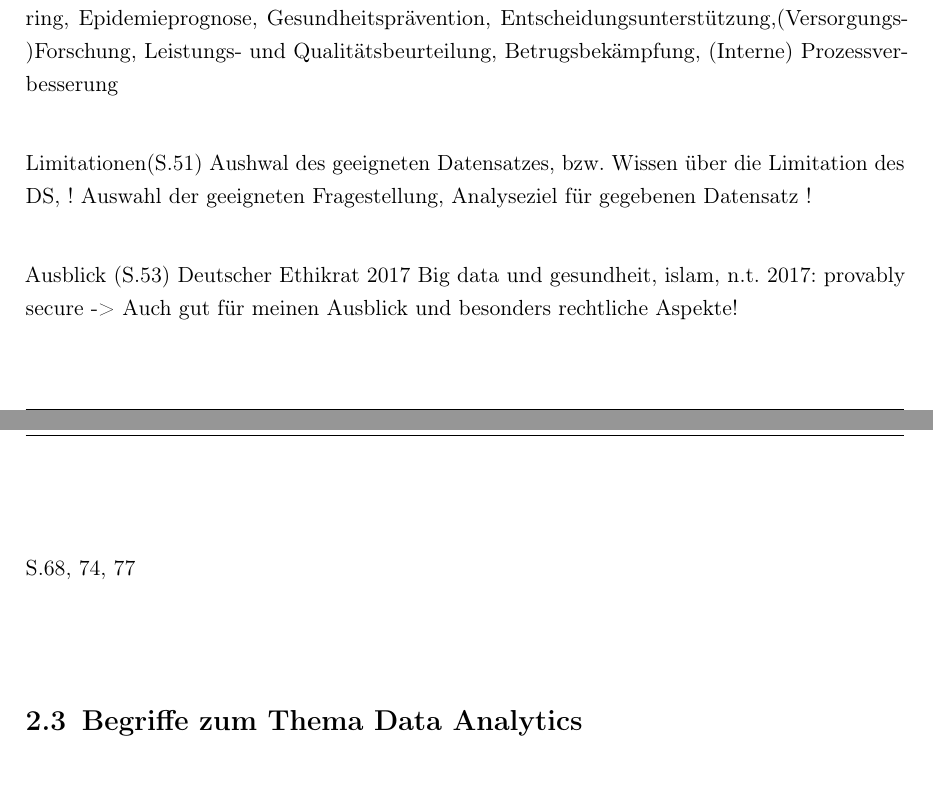
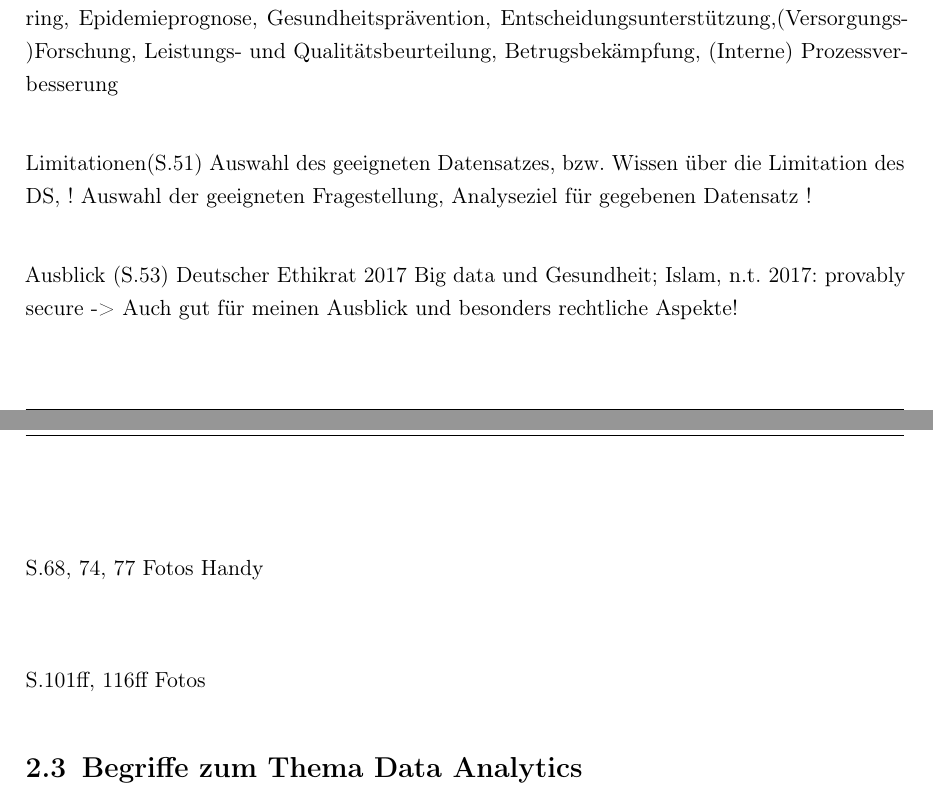
Before and after one commit to ItsJoshuaHirsch/Thesis, a LaTeX thesis (Thesis/Master.tex, which reads Thesis/2-grundlagen.tex): two parts of pages 19 and 20 of 73, joined at a grey line, cut so that both start at the same text. Compiled offline with pdfLaTeX; a LaTeX package or settings file that is missing is left out.

Commit message:
minor changes

```diff
--- a/Thesis/2-grundlagen.tex
+++ b/Thesis/2-grundlagen.tex
@@ -62,14 +62,15 @@ img Statista\\
 Anwendungsmöglichkeiten (S.46ff and BMG S.60ff) Epidemiologie und Gesundheitsmonitoring, Epidemieprognose, Gesundheitsprävention, Entscheidungsunterstützung,(Versorgungs-)Forschung, Leistungs- und Qualitätsbeurteilung, Betrugsbekämpfung, (Interne) Prozessverbesserung
 \\
 
-Limitationen(S.51) Aushwal des geeigneten Datensatzes, bzw. Wissen über die Limitation des DS, ! Auswahl der geeigneten Fragestellung, Analyseziel für gegebenen Datensatz !\\
+Limitationen(S.51) Auswahl des geeigneten Datensatzes, bzw. Wissen über die Limitation des DS, ! Auswahl der geeigneten Fragestellung, Analyseziel für gegebenen Datensatz !\\
 
-Ausblick (S.53)  Deutscher Ethikrat 2017 Big data und gesundheit, islam, n.t. 2017: provably secure -> Auch gut für meinen Ausblick und besonders rechtliche Aspekte!\\ \\
+Ausblick (S.53)  Deutscher Ethikrat 2017 Big data und Gesundheit; Islam, n.t. 2017: provably secure -> Auch gut für meinen Ausblick und besonders rechtliche Aspekte!\\ \\
 
 
-S.68, 74, 77 \\ \\
+S.68, 74, 77 Fotos Handy\\ \\
 
 
+S.101ff, 116ff Fotos
 
 \section{Begriffe zum Thema Data Analytics}
 \subsection{Übersicht der Zusammenhänge}
```
Also changed, not shown: Thesis/6-umsetzung.tex (+1 -0 lines).
